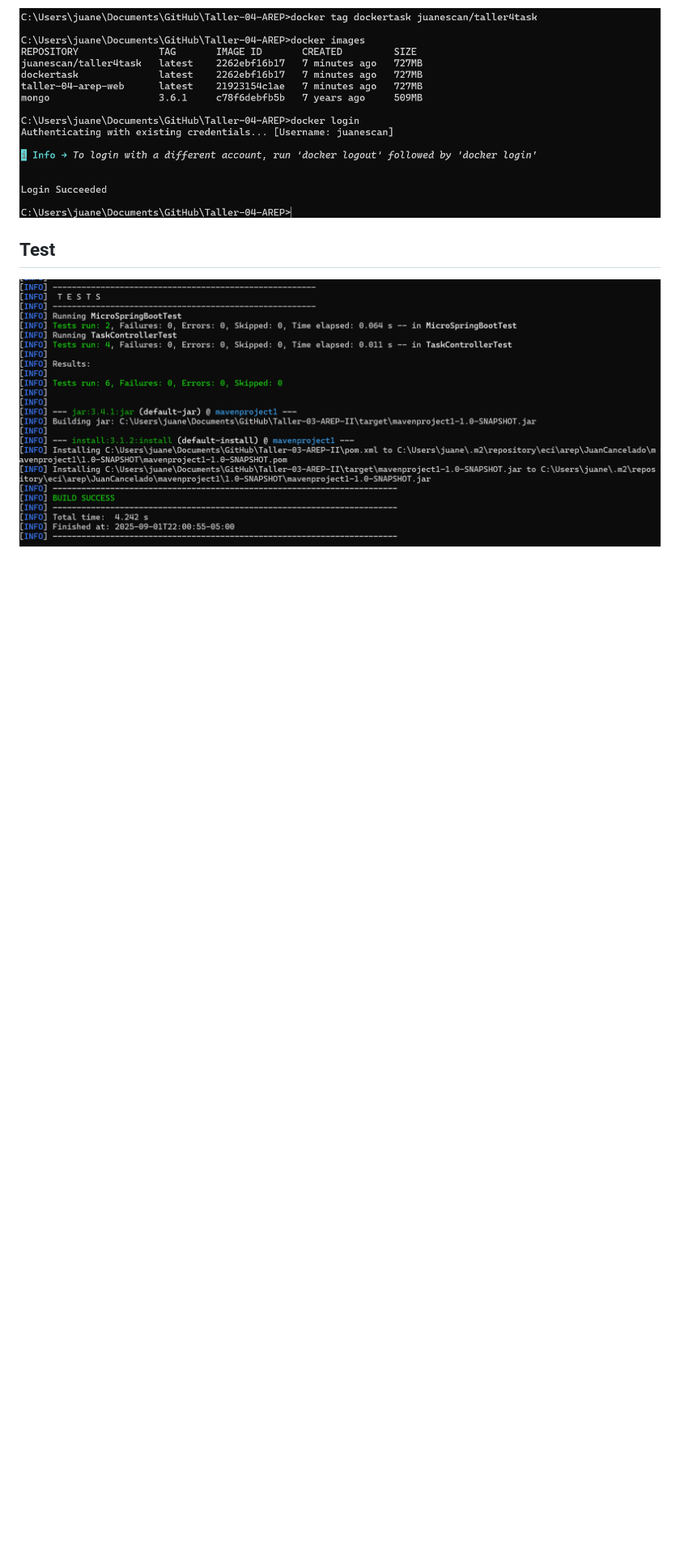
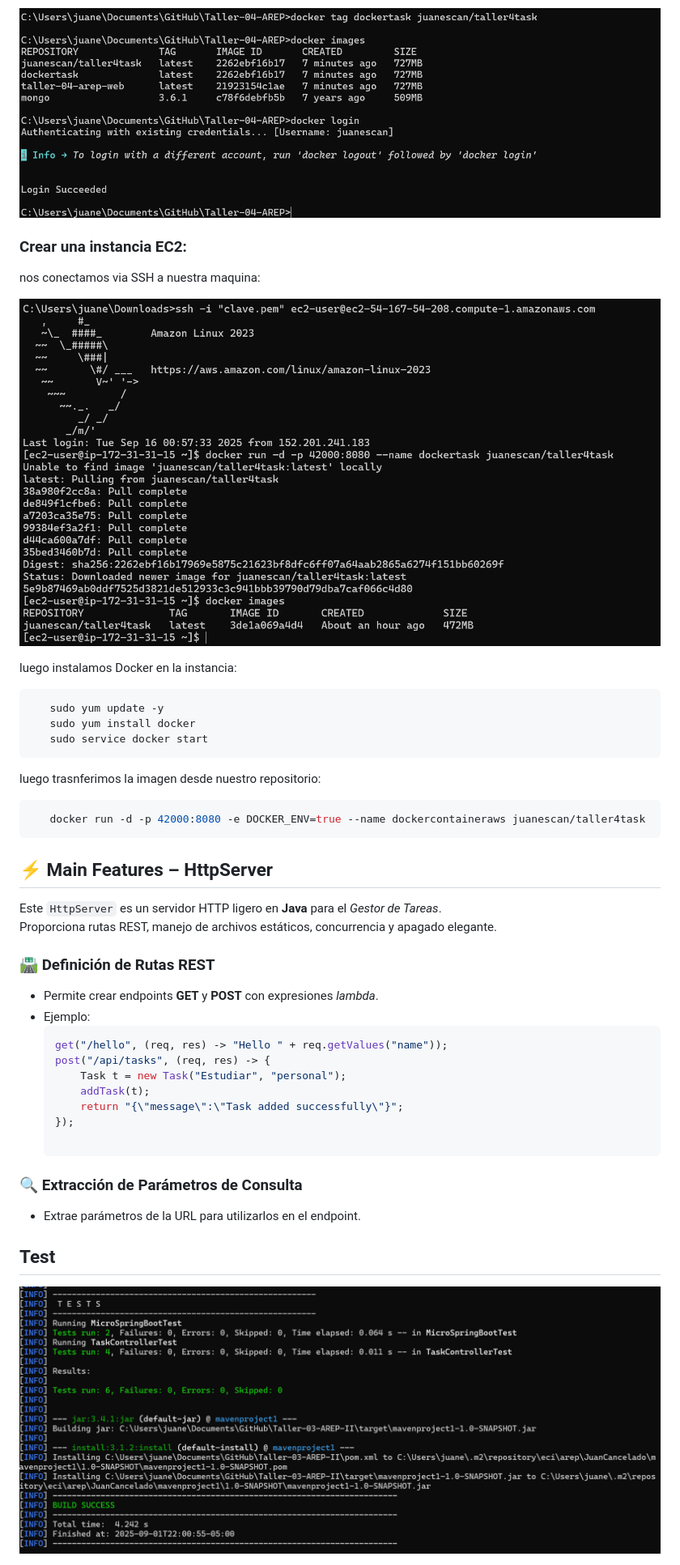
Before and after one commit to juanescan/Taller-04-AREP, a Markdown page: README.md, the part around the change. Shown: that part at 81% size. Drawn GitHub-style; pictures changed too: imagenes/EC2.png (added); blank space fills up the shorter version.

````diff
--- a/README.md
+++ b/README.md
@@ -153,6 +153,47 @@ y hacemos los siguientes comandos para subir la imagen al repositorio:
 
 ![login](/imagenes/login.png)
 
+### Crear una instancia EC2:
+
+nos conectamos via SSH a nuestra maquina:
+
+![EC2](/imagenes/EC2.png)
+
+luego instalamos Docker en la instancia:
+
+```bash
+   sudo yum update -y
+   sudo yum install docker
+   sudo service docker start
+   ```
+
+luego trasnferimos la imagen desde nuestro repositorio:
+
+```bash
+   docker run -d -p 42000:8080 -e DOCKER_ENV=true --name dockercontaineraws juanescan/taller4task
+   ```
+
+## ⚡ Main Features – HttpServer
+
+Este `HttpServer` es un servidor HTTP ligero en **Java** para el *Gestor de Tareas*.
+Proporciona rutas REST, manejo de archivos estáticos, concurrencia y apagado elegante.
+
+### 🛣️ Definición de Rutas REST
+- Permite crear endpoints **GET** y **POST** con expresiones *lambda*.
+- Ejemplo:
+  ```java
+  get("/hello", (req, res) -> "Hello " + req.getValues("name"));
+  post("/api/tasks", (req, res) -> {
+      Task t = new Task("Estudiar", "personal");
+      addTask(t);
+      return "{\"message\":\"Task added successfully\"}";
+  });
+
+### 🔍 Extracción de Parámetros de Consulta
+
+- Extrae parámetros de la URL para utilizarlos en el endpoint.
+
+
 ## Test
 
 ![Test](/imagenes/testT3.png)
````
